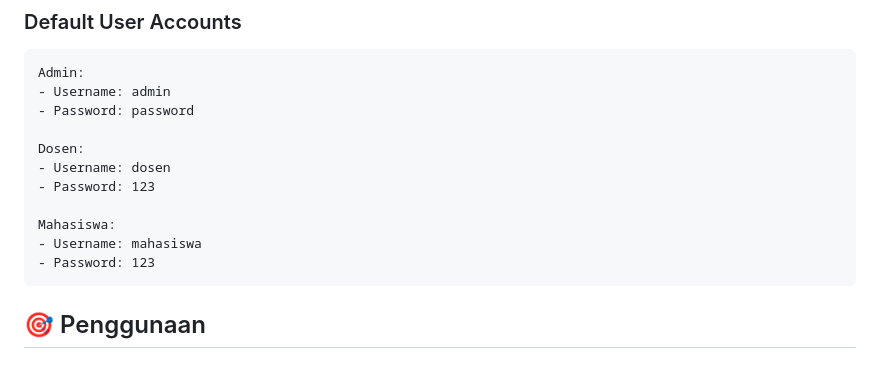
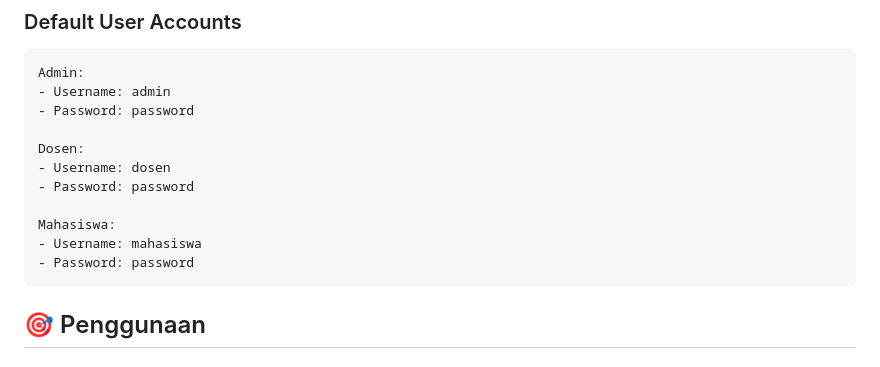
Before and after one commit to Alfarobby27/unindra-akademik, a Markdown page: README.md, the part around the change. Drawn GitHub-style.

````diff
--- a/README.md
+++ b/README.md
@@ -151,11 +151,11 @@ Admin:
 
 Dosen:
 - Username: dosen
-- Password: 123
+- Password: password
 
 Mahasiswa:
 - Username: mahasiswa
-- Password: 123
+- Password: password
 ```
 
 ## 🎯 Penggunaan
````
